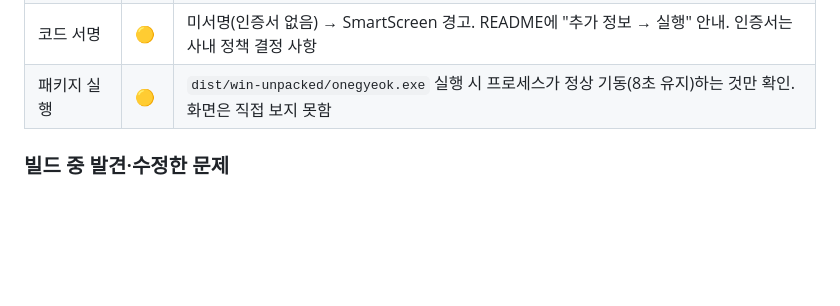
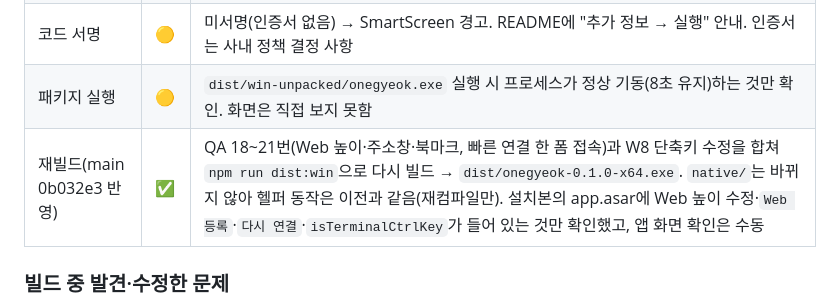
Before and after one commit to minaridat/onegyeok, a Markdown page: docs/QA.md, the part around the change. GitHub-like rendering; blank space fills up the shorter version.

Commit message:
docs: main(0b032e3) 반영 후 Windows 재빌드 결과 기록
맥 쪽에서 고친 Web 화면 높이·빠른 연결이 Windows 설치 파일에도 들어갔는지
나중에 추적할 수 있도록 QA.md Windows 섹션에 재빌드 내역을 남긴다.

Co-Authored-By: Claude Opus 5.5 <noreply@anthropic.com>

```diff
--- a/docs/QA.md
+++ b/docs/QA.md
@@ -194,6 +194,7 @@ macOS(Apple Silicon) 설치 파일(`.dmg`)을 배포하고 직접 사용하면
 | 설치 파일 | ✅ | `npx electron-builder --win nsis --x64` → `dist/onegyeok-0.1.0-x64.exe`(116MB), 헬퍼 2개가 `resources/native/*-helper/`에 포함 |
 | 코드 서명 | 🟡 | 미서명(인증서 없음) → SmartScreen 경고. README에 "추가 정보 → 실행" 안내. 인증서는 사내 정책 결정 사항 |
 | 패키지 실행 | 🟡 | `dist/win-unpacked/onegyeok.exe` 실행 시 프로세스가 정상 기동(8초 유지)하는 것만 확인. 화면은 직접 보지 못함 |
+| 재빌드(main 0b032e3 반영) | ✅ | QA 18~21번(Web 높이·주소창·북마크, 빠른 연결 한 폼 접속)과 W8 단축키 수정을 합쳐 `npm run dist:win`으로 다시 빌드 → `dist/onegyeok-0.1.0-x64.exe`. `native/`는 바뀌지 않아 헬퍼 동작은 이전과 같음(재컴파일만). 설치본의 app.asar에 Web 높이 수정·`Web 등록`·`다시 연결`·`isTerminalCtrlKey`가 들어 있는 것만 확인했고, 앱 화면 확인은 수동 |
 
 ### 빌드 중 발견·수정한 문제
 
```
